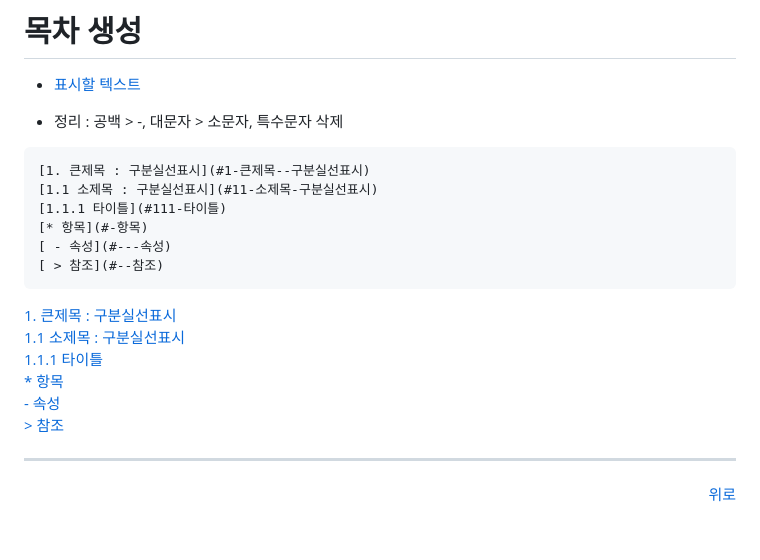
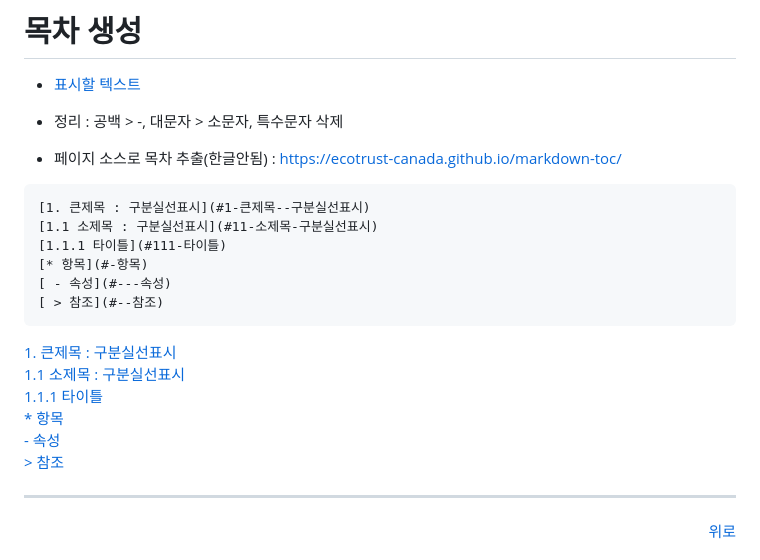
Before and after one commit to jkoogi/reviewBook, a Markdown page: markdown.md, the part around the change printed below. GitHub-like rendering; blank space fills up the shorter version.

````diff
--- a/markdown.md
+++ b/markdown.md
@@ -333,7 +333,7 @@ ___tripple underscores 볼드+이텔릭체___
 # 목차 생성
 * [표시할 텍스트](#정리된글머리)
  - 정리 : 공백 > -, 대문자 > 소문자, 특수문자 삭제
-
+* 페이지 소스로 목차 추출(한글안됨) : https://ecotrust-canada.github.io/markdown-toc/
 ```text
 [1. 큰제목 : 구분실선표시](#1-큰제목--구분실선표시)
 [1.1 소제목 : 구분실선표시](#11-소제목-구분실선표시)
````
Also changed, not shown: other parts of markdown.md (+3 -3 lines).
